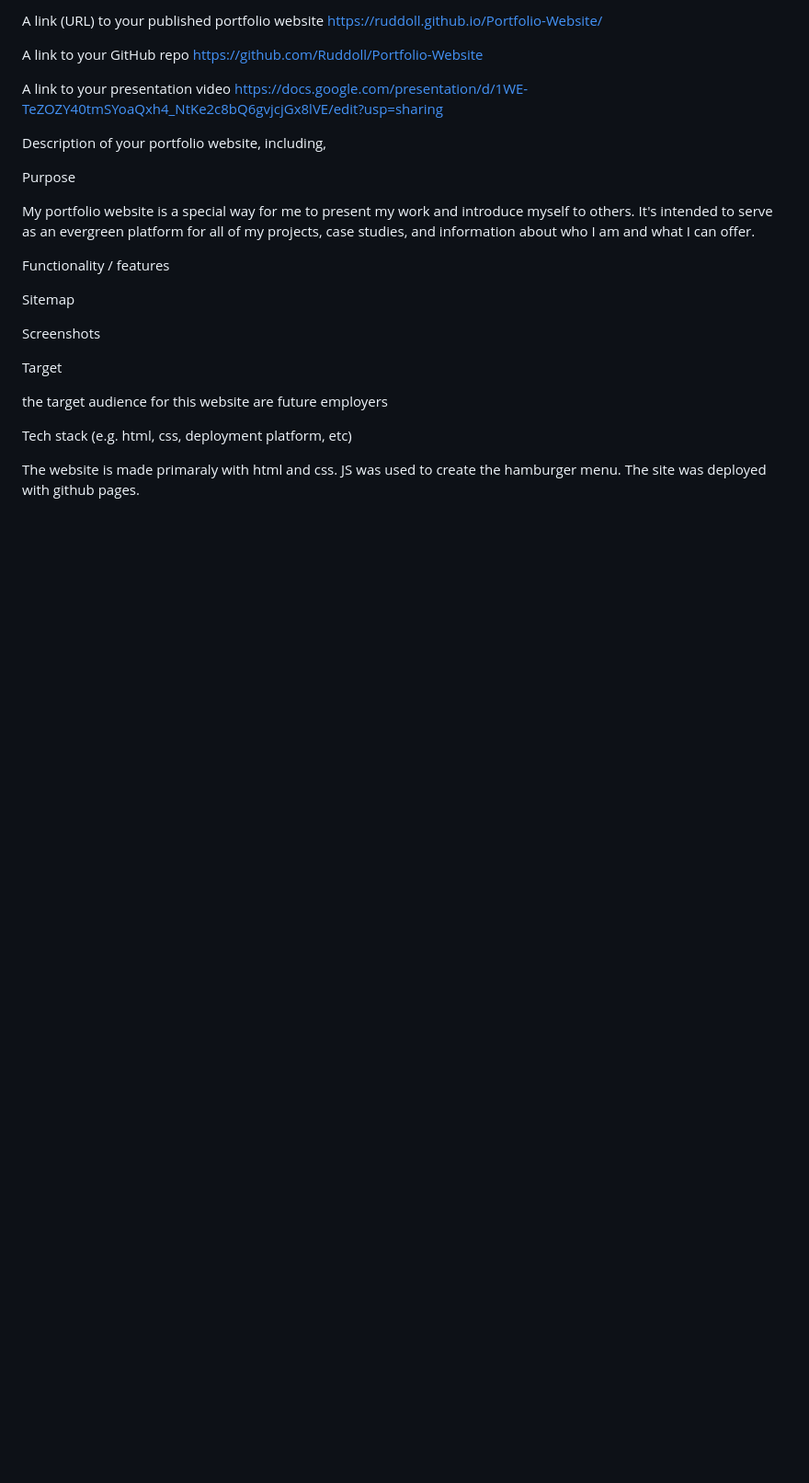
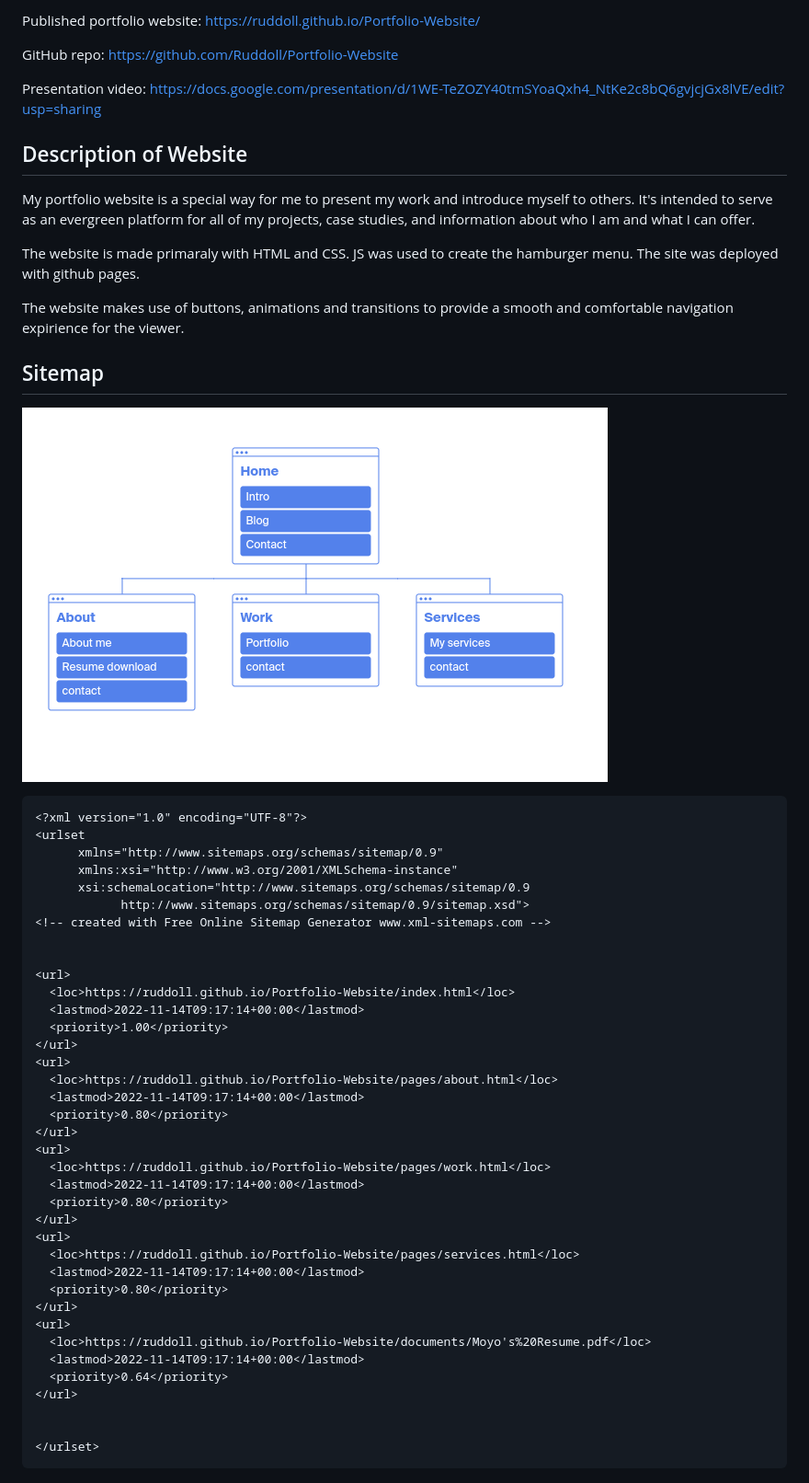
Before and after one commit to Ruddoll/Portfolio-Website, a Markdown page: README.md, the part around the change. Shown: that part at 92% size. Rendered like a GitHub page; pictures changed too: images/sitemap.png (added); blank space fills up the shorter version.

Commit message:
added information to readme

````diff
--- a/README.md
+++ b/README.md
@@ -1,32 +1,61 @@
-A link (URL) to your published portfolio website
+Published portfolio website:
 https://ruddoll.github.io/Portfolio-Website/
 
-A link to your GitHub repo
+GitHub repo:
 https://github.com/Ruddoll/Portfolio-Website
 
-A link to your presentation video
+Presentation video:
 https://docs.google.com/presentation/d/1WE-TeZOZY40tmSYoaQxh4_NtKe2c8bQ6gvjcjGx8lVE/edit?usp=sharing
 
 
-Description of your portfolio website, including,
-
-
-Purpose
+## Description of Website
 
 My portfolio website is a special way for me to present my work and introduce myself to others. It's intended to serve as an evergreen platform for all of my projects, case studies, and information about who I am and what I can offer.
 
+The website is made primaraly with HTML and CSS. JS was used to create the hamburger menu. The site was deployed with github pages.
 
-Functionality / features
+The website makes use of buttons, animations and transitions to provide a smooth and comfortable navigation expirience for the viewer.
 
-Sitemap
+## Sitemap
 
-Screenshots
+![sitemap](./images/sitemap.png)
 
-Target
-
-the target audience for this website are future employers
+```html
+<?xml version="1.0" encoding="UTF-8"?>
+<urlset
+      xmlns="http://www.sitemaps.org/schemas/sitemap/0.9"
+      xmlns:xsi="http://www.w3.org/2001/XMLSchema-instance"
+      xsi:schemaLocation="http://www.sitemaps.org/schemas/sitemap/0.9
+            http://www.sitemaps.org/schemas/sitemap/0.9/sitemap.xsd">
+<!-- created with Free Online Sitemap Generator www.xml-sitemaps.com -->
 
 
-Tech stack (e.g. html, css, deployment platform, etc)
+<url>
+  <loc>https://ruddoll.github.io/Portfolio-Website/index.html</loc>
+  <lastmod>2022-11-14T09:17:14+00:00</lastmod>
+  <priority>1.00</priority>
+</url>
+<url>
+  <loc>https://ruddoll.github.io/Portfolio-Website/pages/about.html</loc>
+  <lastmod>2022-11-14T09:17:14+00:00</lastmod>
+  <priority>0.80</priority>
+</url>
+<url>
+  <loc>https://ruddoll.github.io/Portfolio-Website/pages/work.html</loc>
+  <lastmod>2022-11-14T09:17:14+00:00</lastmod>
+  <priority>0.80</priority>
+</url>
+<url>
+  <loc>https://ruddoll.github.io/Portfolio-Website/pages/services.html</loc>
+  <lastmod>2022-11-14T09:17:14+00:00</lastmod>
+  <priority>0.80</priority>
+</url>
+<url>
+  <loc>https://ruddoll.github.io/Portfolio-Website/documents/Moyo's%20Resume.pdf</loc>
+  <lastmod>2022-11-14T09:17:14+00:00</lastmod>
+  <priority>0.64</priority>
+</url>
 
-The website is made primaraly with html and css. JS was used to create the hamburger menu. The site was deployed with github pages.
+
+</urlset>
+```
````
Also changed, not shown: 2 other files.
